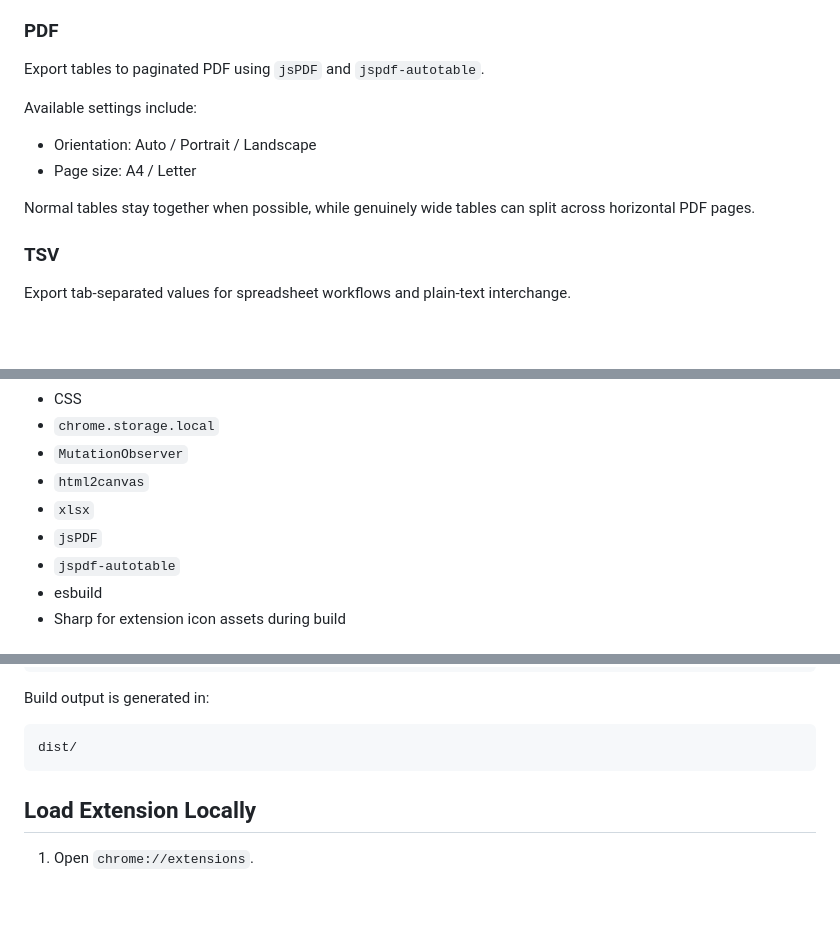
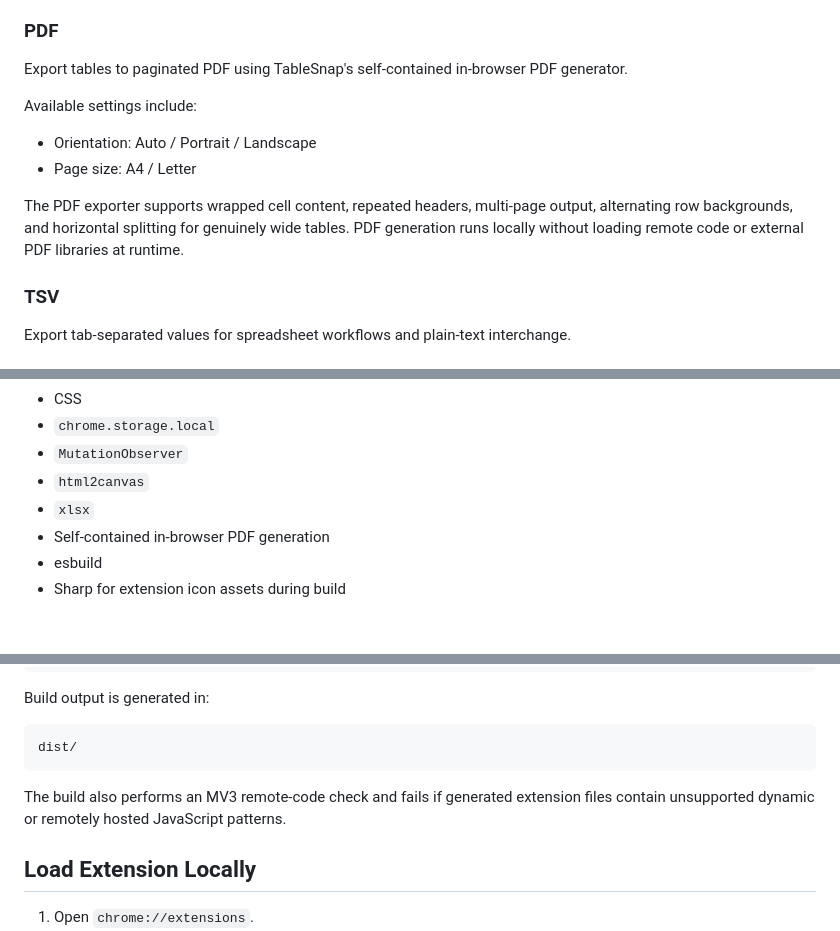
Before and after one commit to Gunawan10/table-snap, a Markdown page: README.md, 3 parts joined by grey strips. Rendered like a GitHub page; blank space fills up the shorter version.

Commit message:
docs: update PDF implementation details

````diff
--- a/README.md
+++ b/README.md
@@ -80,14 +80,14 @@ Capture the table visually using `html2canvas`.
 
 ### PDF
 
-Export tables to paginated PDF using `jsPDF` and `jspdf-autotable`.
+Export tables to paginated PDF using TableSnap's self-contained in-browser PDF generator.
 
 Available settings include:
 
 - Orientation: Auto / Portrait / Landscape
 - Page size: A4 / Letter
 
-Normal tables stay together when possible, while genuinely wide tables can split across horizontal PDF pages.
+The PDF exporter supports wrapped cell content, repeated headers, multi-page output, alternating row backgrounds, and horizontal splitting for genuinely wide tables. PDF generation runs locally without loading remote code or external PDF libraries at runtime.
 
 ### TSV
 
@@ -186,8 +186,7 @@ Parsing and export generation happen inside the browser.
 - `MutationObserver`
 - `html2canvas`
 - `xlsx`
-- `jsPDF`
-- `jspdf-autotable`
+- Self-contained in-browser PDF generation
 - esbuild
 - Sharp for extension icon assets during build
 
@@ -216,6 +215,8 @@ Build output is generated in:
 ```text
 dist/
 ```
+
+The build also performs an MV3 remote-code check and fails if generated extension files contain unsupported dynamic or remotely hosted JavaScript patterns.
 
 ## Load Extension Locally
 
````
